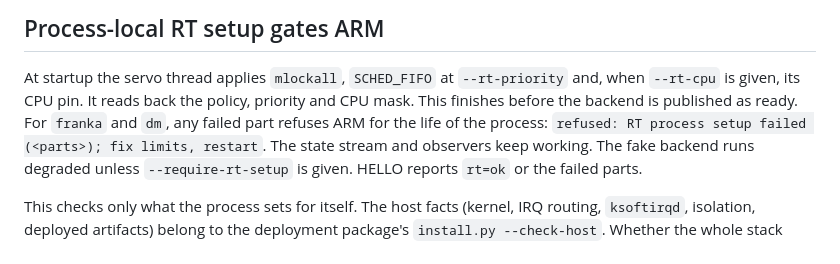
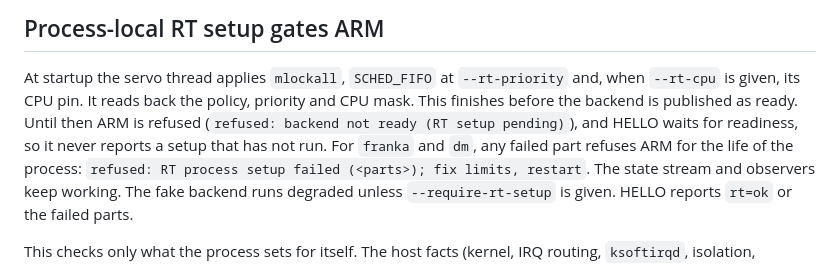
Before and after one commit to Akiyama827/gello-to-arm_control, a Markdown page: rt/README.md, the part around the change. GitHub-like rendering.

Commit message:
Document the not-ready ARM refusal and HELLO wait
Co-Authored-By: Claude Opus 5.5 <noreply@anthropic.com>
Claude-Session: https://claude.ai/code/session_01RHoLpEwgyG6emUvUraB2bo

```diff
--- a/rt/README.md
+++ b/rt/README.md
@@ -382,7 +382,9 @@ review-caught, all in the stale-authority class):
 
 At startup the servo thread applies `mlockall`, `SCHED_FIFO` at `--rt-priority`
 and, when `--rt-cpu` is given, its CPU pin. It reads back the policy, priority
-and CPU mask. This finishes before the backend is published as ready. For
+and CPU mask. This finishes before the backend is published as ready. Until
+then ARM is refused (`refused: backend not ready (RT setup pending)`), and
+HELLO waits for readiness, so it never reports a setup that has not run. For
 `franka` and `dm`, any failed part refuses ARM for the life of the process:
 `refused: RT process setup failed (<parts>); fix limits, restart`. The state
 stream and observers keep working. The fake backend runs degraded unless
```
